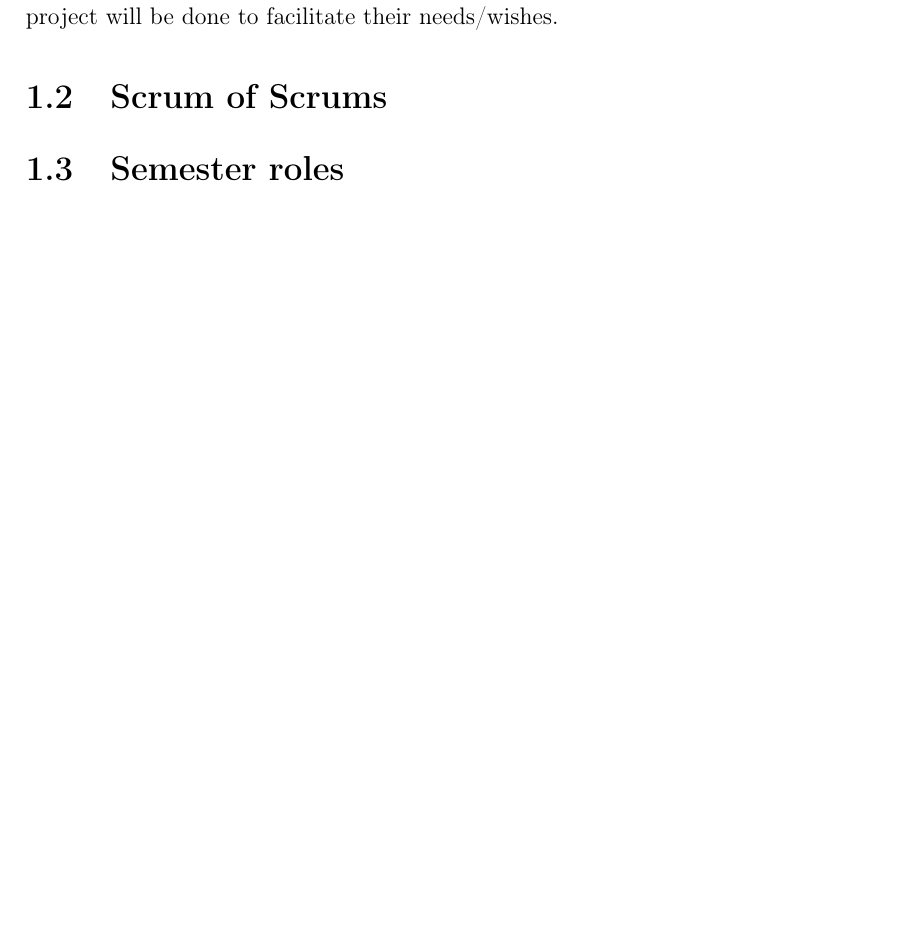
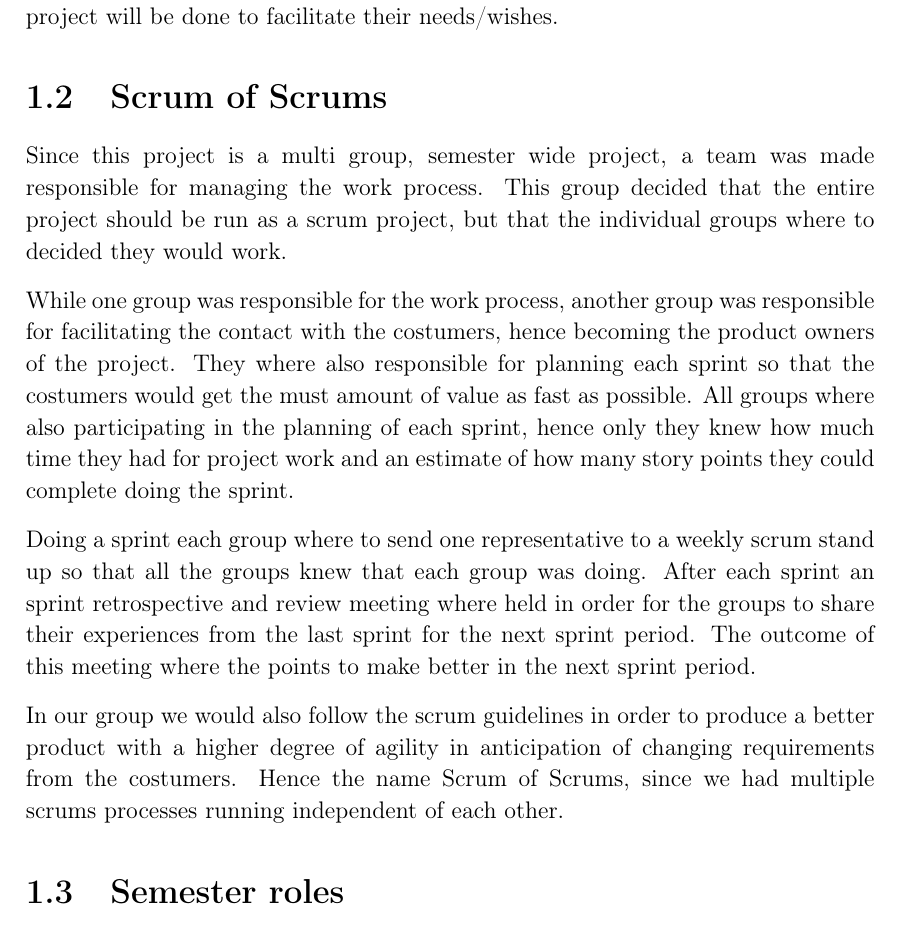
Before and after one commit to thomaslhansen/P6, a LaTeX thesis (report/main.tex, which reads report/1.Introduction/1.IntroductionCtrl.tex): part of page 9 of 18 before the commit and part of page 9 of 19 after it, cut so that both start at the same text, the shorter picture padded with empty space. Compiled offline with pdfLaTeX.

Commit message:
Added a section about the Scrum of Scrums

```diff
--- a/report/1.Introduction/1.IntroductionCtrl.tex
+++ b/report/1.Introduction/1.IntroductionCtrl.tex
@@ -35,6 +35,19 @@ These costumers will play a large role doing the project period since it is thei
 Hence all work that is done on the project will be done to facilitate their needs/wishes.
 
 \section{Scrum of Scrums}
+Since this project is a multi group, semester wide project, a team was made responsible for managing the work process.
+This group decided that the entire project should be run as a scrum project, but that the individual groups where to decided they would work.
+
+While one group was responsible for the work process, another group was responsible for facilitating the contact with the costumers, hence becoming the product owners of the project.
+They where also responsible for planning each sprint so that the costumers would get the must amount of value as fast as possible.
+All groups where also participating in the planning of each sprint, hence only they knew how much time they had for project work and an estimate of how many story points they could complete doing the sprint.
+
+Doing a sprint each group where to send one representative to a weekly scrum stand up so that all the groups knew that each group was doing.
+After each sprint an sprint retrospective and review meeting where held in order for the groups to share their experiences from the last sprint for the next sprint period.
+The outcome of this meeting where the points to make better in the next sprint period.
+
+In our group we would also follow the scrum guidelines in order to produce a better product with a higher degree of agility in anticipation of changing requirements from the costumers.
+Hence the name Scrum of Scrums, since we had multiple scrums processes running independent of each other.
 
 \section{Semester roles}
 
```
